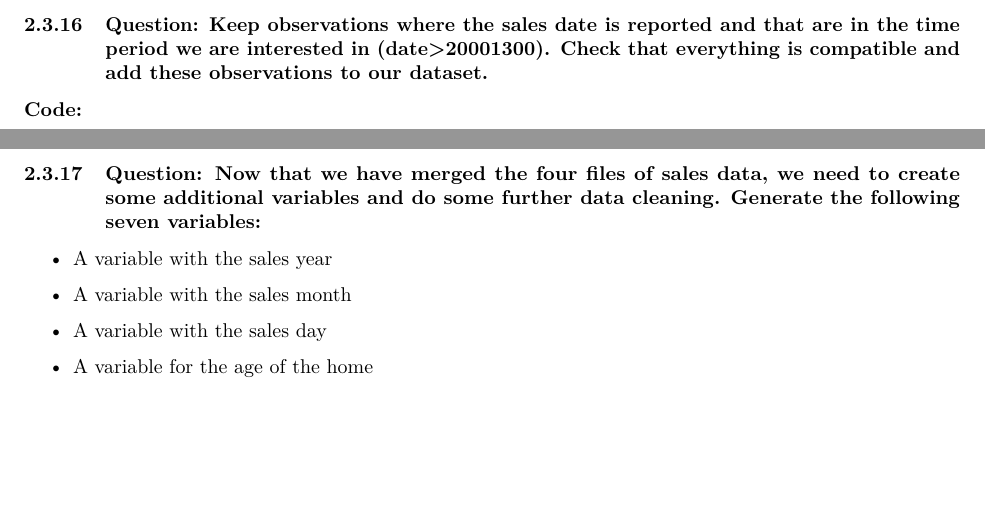
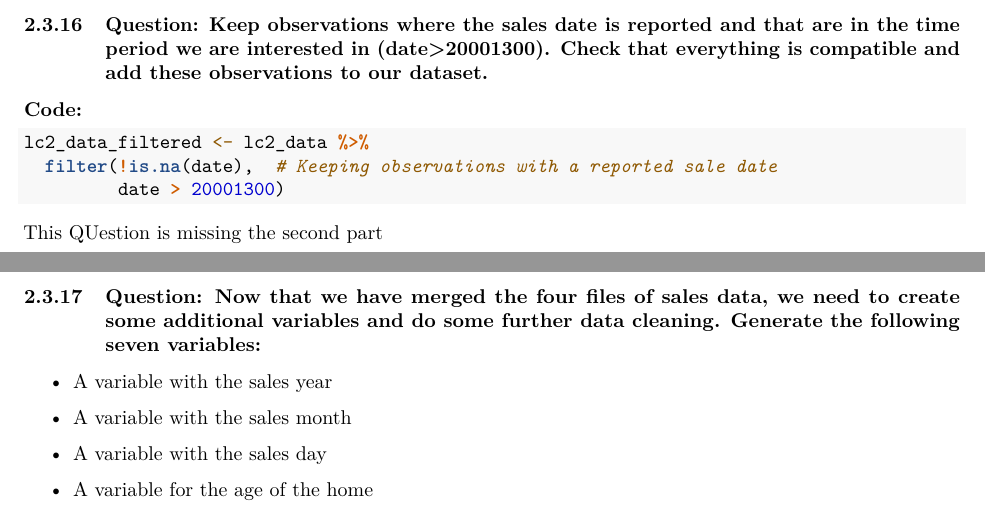
Before and after one commit to azaidr/Ps5_DID, an R Markdown document (PS5_DID.Rmd): two parts of pages 18 and 19 of 37, joined at a grey line, cut so that both start at the same text, the shorter picture padded with empty space. Rendered offline with R 4.5, knitr and Pandoc, then LaTeX, with nearby package versions.

Commit message:
Update PS5_DID.Rmd

````diff
--- a/PS5_DID.Rmd
+++ b/PS5_DID.Rmd
@@ -267,6 +267,13 @@ lc2_data <- lc2_data %>%
 ### **Question: Keep observations where the sales date is reported and that are in the time period we are interested in (date\>20001300). Check that everything is compatible and add these observations to our dataset.**
 
 **Code:**
+```{R}
+lc2_data_filtered <- lc2_data %>%
+  filter(!is.na(date),  # Keeping observations with a reported sale date
+         date > 20001300)
+```
+
+This QUestion is missing the second part
 
 \clearpage
 
````
